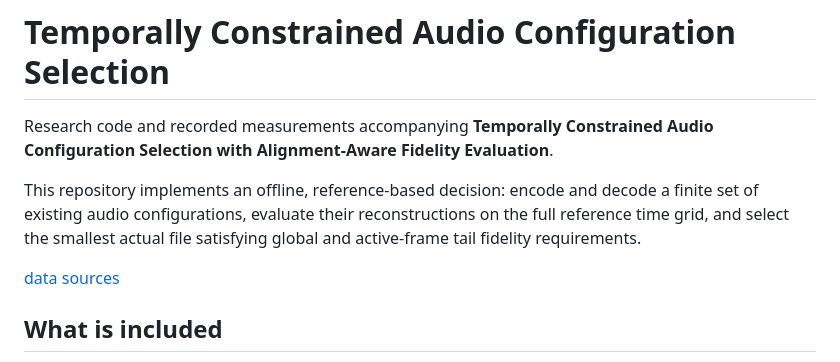
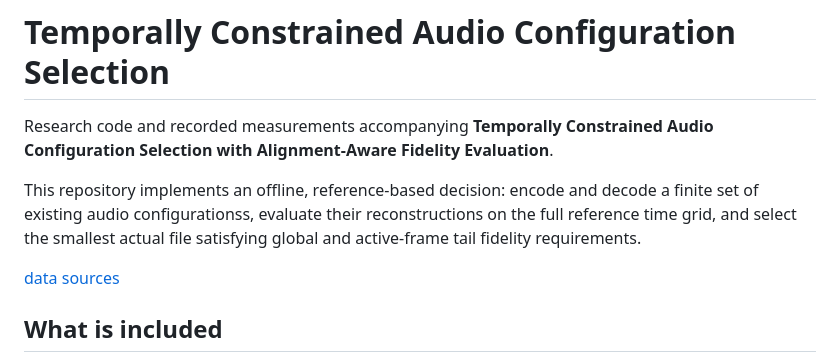
Before and after one commit to Nethenyang/ATS, a Markdown page: README.md, the part around one of its changes. Rendered like a GitHub page.

Commit message:
revise readme

```diff
--- a/README.md
+++ b/README.md
@@ -2,5 +2,5 @@
 
 Research code and recorded measurements accompanying **Temporally Constrained Audio Configuration Selection with Alignment-Aware Fidelity Evaluation**.
 
-This repository implements an offline, reference-based decision: encode and decode a finite set of existing audio configurations, evaluate their reconstructions on the full reference time grid, and select the smallest actual file satisfying global and active-frame tail fidelity requirements.
+This repository implements an offline, reference-based decision: encode and decode a finite set of existing audio configurationss, evaluate their reconstructions on the full reference time grid, and select the smallest actual file satisfying global and active-frame tail fidelity requirements.
 
```
Also changed, not shown: other parts of README.md (+1 -1 lines).
